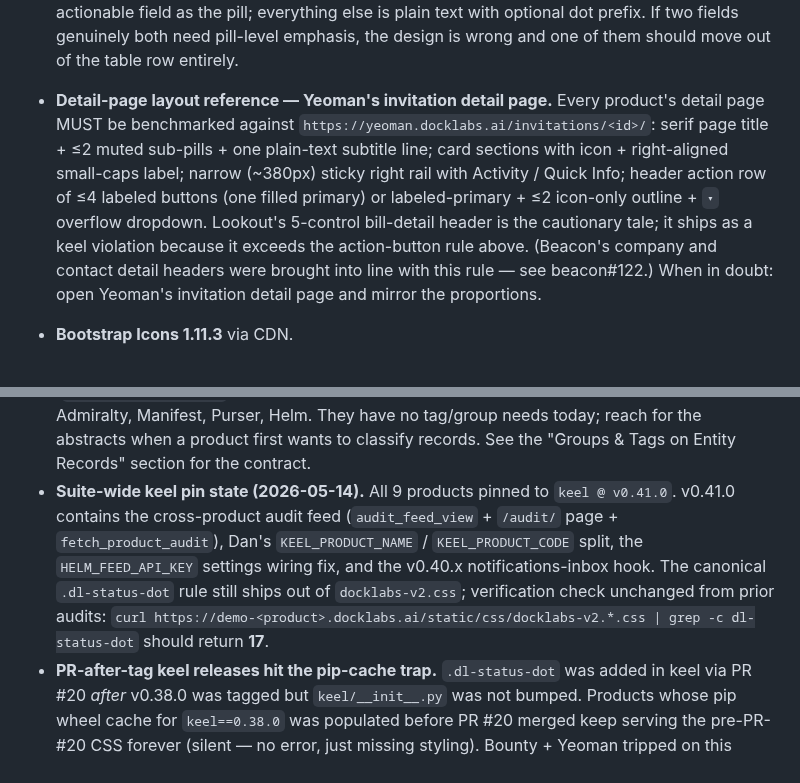
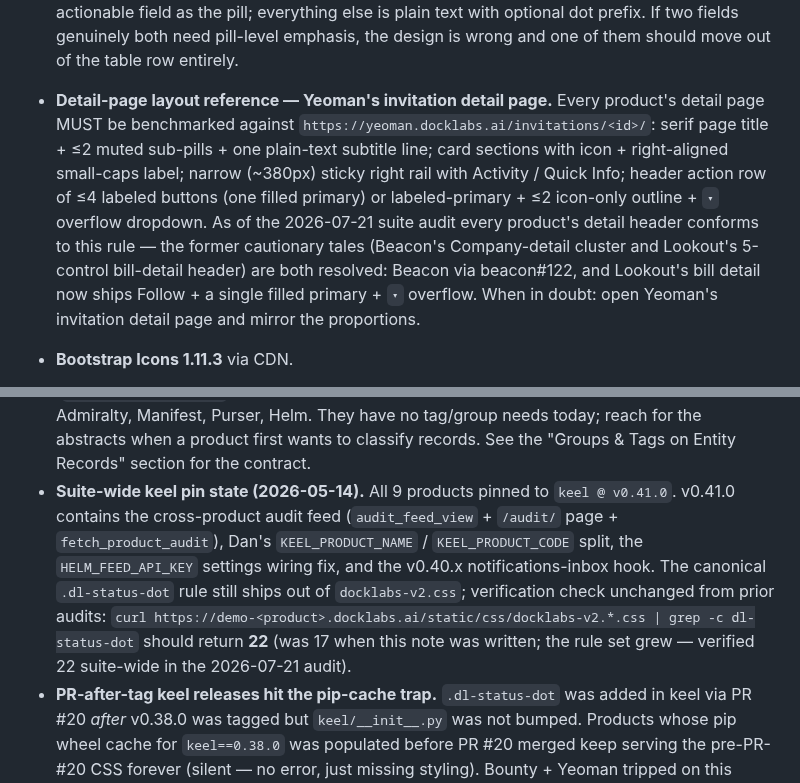
Before and after one commit to okeefedaniel/keel, a Markdown page: CLAUDE.md, 2 parts joined by grey strips. Rendered like a GitHub page.

Commit message:
docs: refresh detail-header + dl-status-dot notes after 2026-07-21 suite audit (#77)
- Detail-header reference: both former cautionary tales are resolved.
  Beacon via beacon#122; Lookout's bill detail now ships Follow + one
  filled primary + overflow. Reworded so it no longer flags Lookout as
  a live violation.
- dl-status-dot verification count: 17 -> 22 (rule set grew; verified
  22 byte-identical across all 9 demos in the audit).

Co-authored-by: Claude Opus 4.8 <noreply@anthropic.com>

```diff
--- a/CLAUDE.md
+++ b/CLAUDE.md
@@ -221,7 +221,7 @@ This is what lets a customer with only `harbor` purchased buy only the `harbor`
 - **`{% include "…" with k=v %}` kwargs must be on ONE physical line.** Django's lexer accepts the inline-include syntax only when the entire `{% ... %}` tag opens and closes on the same line. Multi-line forms like `{% include "x.html" with \n  a=1\n  b=2\n%}` parse without raising an error but the whole `{% include %}` block renders as literal text in the HTML output — silent failure, no traceback. Adopting the shared `keel/components/` partials means passing 3–5 kwargs per include; keep them on one line even when it pushes well past 80 columns, or split into per-call `{% with ... %}{% include ... %}{% endwith %}` blocks if line length is unbearable. Caught 2026-05-16 during yeoman Wave 2 batch 3 — three of four collaboration-panel sub-includes rendered as raw text until collapsed to single-line. The single-line `attachment_list` include worked fine alongside the broken multi-line ones, which is the diagnostic signal.
 - **Status pills — default to text + dot, not filled colored pills.** The standard visual treatment for a status field is `● Label` — a 6-8px colored dot followed by the status label in body text color. Reserve filled / heavily-colored pills for *exception* states the user must act on: URGENT, OVERDUE, NEEDS INFO, BLOCKED, FAILED. Routine workflow states (RECEIVED, SCHEDULED, DRAFT, IN PROGRESS, COMPLETED, MONITORING, RESEARCHING, INTRODUCED, etc.) MUST use the dot+text treatment. A row that paints 8 distinct routine statuses as filled colored pills creates color-soup that obscures the records the user actually needs to attend to — by making every row shout, none of them are heard. Implementation lives in the shared `docklabs-v2.css` as `.dl-status-dot` and `.dl-status-pill` (exception variant). The 2026-05-11 suite design audit identified this as the single highest-impact change across the suite; baseline reference is Dan's stated taste: "I don't like the status tags and their colors — I find those distracting."
 - **One pill per row.** On list tables and card grids, at most ONE field per row may render as a pill / badge. Adjacent status-shaped fields (priority, position, location, type, agency code, days-left, etc.) MUST demote to plain muted text — color-soup three-pill rows (Lookout's STATUS + PRIORITY + POSITION, Beacon's STATUS + location-tag + PRIMARY, Bounty's agency + POSTED + DAYS LEFT, Purser's TYPE + per-month status grid) violate this rule. Pick the most actionable field as the pill; everything else is plain text with optional dot prefix. If two fields genuinely both need pill-level emphasis, the design is wrong and one of them should move out of the table row entirely.
-- **Detail-page layout reference — Yeoman's invitation detail page.** Every product's detail page MUST be benchmarked against `https://yeoman.docklabs.ai/invitations/<id>/`: serif page title + ≤2 muted sub-pills + one plain-text subtitle line; card sections with icon + right-aligned small-caps label; narrow (~380px) sticky right rail with Activity / Quick Info; header action row of ≤4 labeled buttons (one filled primary) or labeled-primary + ≤2 icon-only outline + `▾` overflow dropdown. Lookout's 5-control bill-detail header is the cautionary tale; it ships as a keel violation because it exceeds the action-button rule above. (Beacon's company and contact detail headers were brought into line with this rule — see beacon#122.) When in doubt: open Yeoman's invitation detail page and mirror the proportions.
+- **Detail-page layout reference — Yeoman's invitation detail page.** Every product's detail page MUST be benchmarked against `https://yeoman.docklabs.ai/invitations/<id>/`: serif page title + ≤2 muted sub-pills + one plain-text subtitle line; card sections with icon + right-aligned small-caps label; narrow (~380px) sticky right rail with Activity / Quick Info; header action row of ≤4 labeled buttons (one filled primary) or labeled-primary + ≤2 icon-only outline + `▾` overflow dropdown. As of the 2026-07-21 suite audit every product's detail header conforms to this rule — the former cautionary tales (Beacon's Company-detail cluster and Lookout's 5-control bill-detail header) are both resolved: Beacon via beacon#122, and Lookout's bill detail now ships Follow + a single filled primary + `▾` overflow. When in doubt: open Yeoman's invitation detail page and mirror the proportions.
 - **Bootstrap Icons 1.11.3** via CDN.
 - **Typography — "Civic Institution" v3 editorial stack (self-hosted WOFF2).** Authenticated app surfaces use **Fraunces** (serif display/headings — `var(--font-display)`), **Instrument Sans** (body — `var(--font-sans)`), and **JetBrains Mono** (data/labels/eyebrows — `var(--font-mono)`). The `@font-face` declarations + the three CSS vars live in `docklabs-v2.css`; `app.html`/`auth.html` preload `fraunces-latin.woff2` + `instrument-sans-latin.woff2` for first paint. **Never hardcode a family in new CSS/inline styles — always reference the vars** so the whole authenticated suite stays on one stack. **Poppins (Google Fonts) is retained intentionally only on two non-authenticated surfaces:** the public/marketing layout (`public.html` + its `.hero-section`/`.stats-bar`/`.landing-section` classes, for CT state brand alignment) and the HTML email templates (web-safe fallback face — `'Poppins','Helvetica Neue',Helvetica,Arial`). It was removed from the authenticated app/auth chrome in v0.56.3 (it was being fetched but never rendered there). Do not reintroduce a suite-wide Poppins `<link>`.
 - **Shared components in `keel/core/templates/keel/components/`:**
@@ -1037,7 +1037,7 @@ railway link -p yeoman -e production && railway redeploy --service yeoman
 - **`DEMO_PASSWORD` env var (added 0.19.0, removed 0.20.1).** keel 0.19.0's CSO security pass added a `_validate_demo_password` boot tripwire that required `DEMO_PASSWORD` to be set to a non-default value on every `DEMO_MODE=True` service, otherwise Django refused to import. The intent was to close the parallel `/accounts/login/` attack surface that the suite-wide `demo2026!` fallback opened, but the import-time crash crash-looped all 9 demo services on 2026-04-27 once the keel pin propagated faster than the env var did. 0.20.1 makes demo users passwordless (`set_unusable_password()`), so the credential, the env var, the `_INSECURE_DEMO_PASSWORD` sentinel, and the validator are all gone. **Action required when bumping a product to keel ≥ 0.20.1:** also update any product-specific seed commands (`seed_demo`, `seed_demo_users`, `seed_data.py`, etc.) to call `set_unusable_password()` instead of `set_password(DEMO_PASSWORD)`, and drop the `DEMO_PASSWORD` setting from `settings.py`. Otherwise the seed command silently writes a real Django hash on every demo user (using whichever fallback the product hardcoded — typically `demo2026!`), re-opening the form-login attack surface that this whole change exists to close. The `DEMO_PASSWORD` Railway env var is ignored after the bump and can be left in place or stripped.
 - **Per-user inbox endpoint (`/api/v1/helm-feed/inbox/`) is the per-user companion to the aggregate helm-feed.** Powers Helm's "Awaiting Me" column. `keel.feed.helm_inbox_view` (added in 0.18.0) handles auth, rate limiting, per-user-per-path caching (NEVER cache by path alone — that would leak between users), and OIDC-sub → KeelUser resolution via `SocialAccount(provider='keel', uid=sub)`. Each peer wraps a `build_inbox(request, user) -> dict` function with `@helm_inbox_view`. Unknown sub returns 200 + empty `items[]` (not 404) so Helm's aggregator renders cleanly. Returns the `UserInbox` shape from `helm.dashboard.feed_contract`: `items[]` (id, type, title, deep_link, waiting_since, due_date, priority) + `unread_notifications[]`. **All 8 peers wired (2026-05-18):** Manifest (`signatures/helm_inbox.py` — signing steps), Harbor (`api/helm_inbox.py` — review + processing assignments), Admiralty (`foia/helm_inbox.py` — FOIA requests with statutory_deadline as due_date), Purser (`purser/helm_inbox.py` — submission reviews via Program.reviewers M2M), Bounty (`api/helm_inbox.py` — high-relevance OpportunityMatches), Lookout (`api/helm_inbox.py` — TrackedBills where user is principal driver in active stages), Beacon (`api/helm_inbox.py` — due KeepInTouch reminders + owned companies pending approval), Yeoman (`yeoman/helm_inbox.py` — open Invitations where user is assigned coordinator / principal / delegate).
 - **`AbstractTag` and `AbstractGroup` adoption (added in 0.34.0).** Suite-wide tagging primitives now live in `keel.core.models`. Adopted products: **Beacon** (`companies.Tag` with `TagType` enum, `companies.ContactGroup` with `created_by.related_name='created_contact_groups'`); **Yeoman** (`yeoman.InvitationTag` with per-agency scoping). **Not yet adopted:** Bounty, Harbor, Lookout, Admiralty, Manifest, Purser, Helm. They have no tag/group needs today; reach for the abstracts when a product first wants to classify records. See the "Groups & Tags on Entity Records" section for the contract.
-- **Suite-wide keel pin state (2026-05-14).** All 9 products pinned to `keel @ v0.41.0`. v0.41.0 contains the cross-product audit feed (`audit_feed_view` + `/audit/` page + `fetch_product_audit`), Dan's `KEEL_PRODUCT_NAME` / `KEEL_PRODUCT_CODE` split, the `HELM_FEED_API_KEY` settings wiring fix, and the v0.40.x notifications-inbox hook. The canonical `.dl-status-dot` rule still ships out of `docklabs-v2.css`; verification check unchanged from prior audits: `curl https://demo-<product>.docklabs.ai/static/css/docklabs-v2.*.css | grep -c dl-status-dot` should return **17**.
+- **Suite-wide keel pin state (2026-05-14).** All 9 products pinned to `keel @ v0.41.0`. v0.41.0 contains the cross-product audit feed (`audit_feed_view` + `/audit/` page + `fetch_product_audit`), Dan's `KEEL_PRODUCT_NAME` / `KEEL_PRODUCT_CODE` split, the `HELM_FEED_API_KEY` settings wiring fix, and the v0.40.x notifications-inbox hook. The canonical `.dl-status-dot` rule still ships out of `docklabs-v2.css`; verification check unchanged from prior audits: `curl https://demo-<product>.docklabs.ai/static/css/docklabs-v2.*.css | grep -c dl-status-dot` should return **22** (was 17 when this note was written; the rule set grew — verified 22 suite-wide in the 2026-07-21 audit).
 - **PR-after-tag keel releases hit the pip-cache trap.** `.dl-status-dot` was added in keel via PR #20 *after* v0.38.0 was tagged but `keel/__init__.py` was not bumped. Products whose pip wheel cache for `keel==0.38.0` was populated before PR #20 merged keep serving the pre-PR-#20 CSS forever (silent — no error, just missing styling). Bounty + Yeoman tripped on this during the 2026-05-13 design audit cycle. **Resolution:** cut a no-code-change keel v0.38.1 release to defeat the cache; bump the affected products. **Prevention:** the rule in "Keel version bumping — the pip cache trap" above isn't optional — *any* PR that changes shipping files (CSS, templates, Python) must bump `keel/__init__.py` + `pyproject.toml` in the same commit, not "before the next release."
 - **Suite design audit (2026-05-11 → 2026-05-13) — what shipped.** See `/Users/dok/Code/CT/.gstack-suite-audit-20260513/SUITE-DESIGN-AUDIT.md` for the per-product delta. Headline: status-pill ➜ `.dl-status-dot` rule is now live suite-wide; Helm gained a 4-stat top-row strip; Manifest dashboard identity matches URL; Harbor sidebar flattened; Purser Program Status Grid rewritten as glyph+dot; Admiralty active-step callout borders stripped; Bounty opportunity titles in Fraunces serif; Yeoman invitations list demoted from 8 colored pills to dot+text (`needs_info` → exception pill). Reference page for detail-page layout is still Yeoman's `/invitations/<id>/`; reference for list-page status treatment is now Yeoman's `/invitations/`.
 - **Two audit carry-forwards.** (1) CI smoke test that asserts `.dl-status-dot` is present in deployed `docklabs-v2.css` — would have caught the Bounty/Yeoman stale-wheel regressions at deploy time rather than via DOM inspection. (2) Yeoman's legacy `_status_badge.html` inclusion template is orphaned but kept; clean up in a follow-up. ~~(3) Local-only `claude/audit-feed-mount` branches on 7 product repos depend on `keel.feed.audit_feed_view`~~ — **landed 2026-05-14:** all 8 product PRs merged + deployed; keel `v0.40.1` tagged with the decorator; Keel `/audit/` page live. Only Beacon remains pending (see audit-feed pipeline entry above).
```
